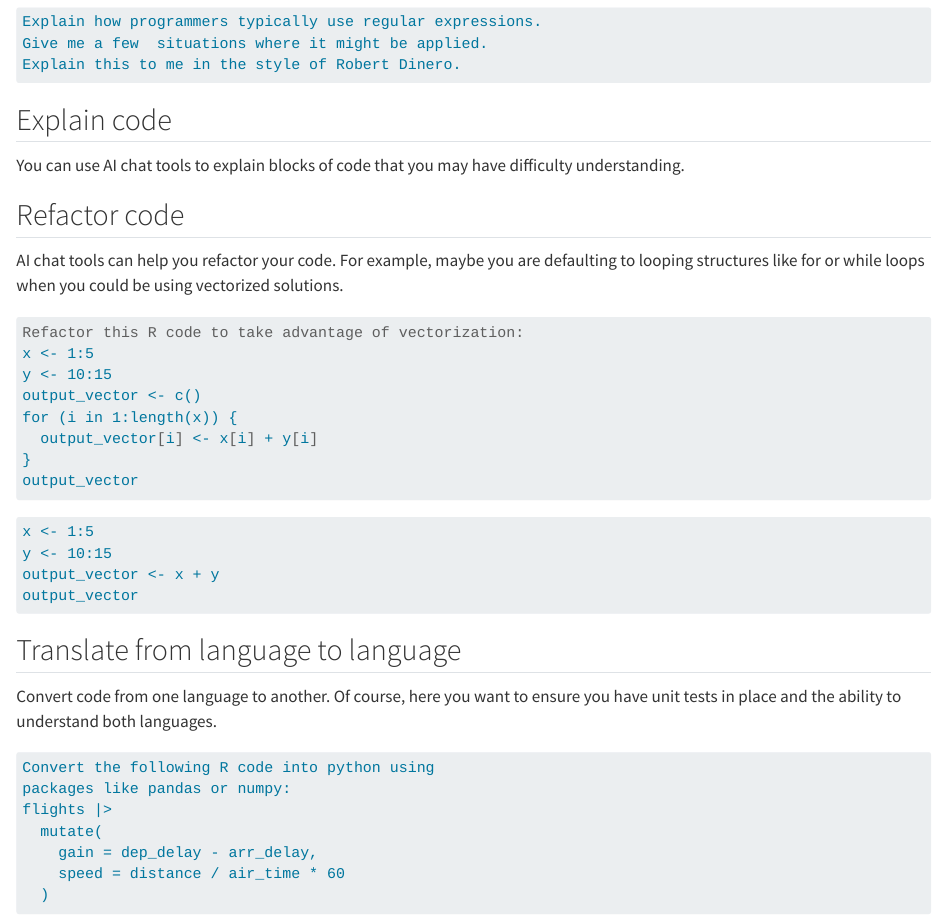
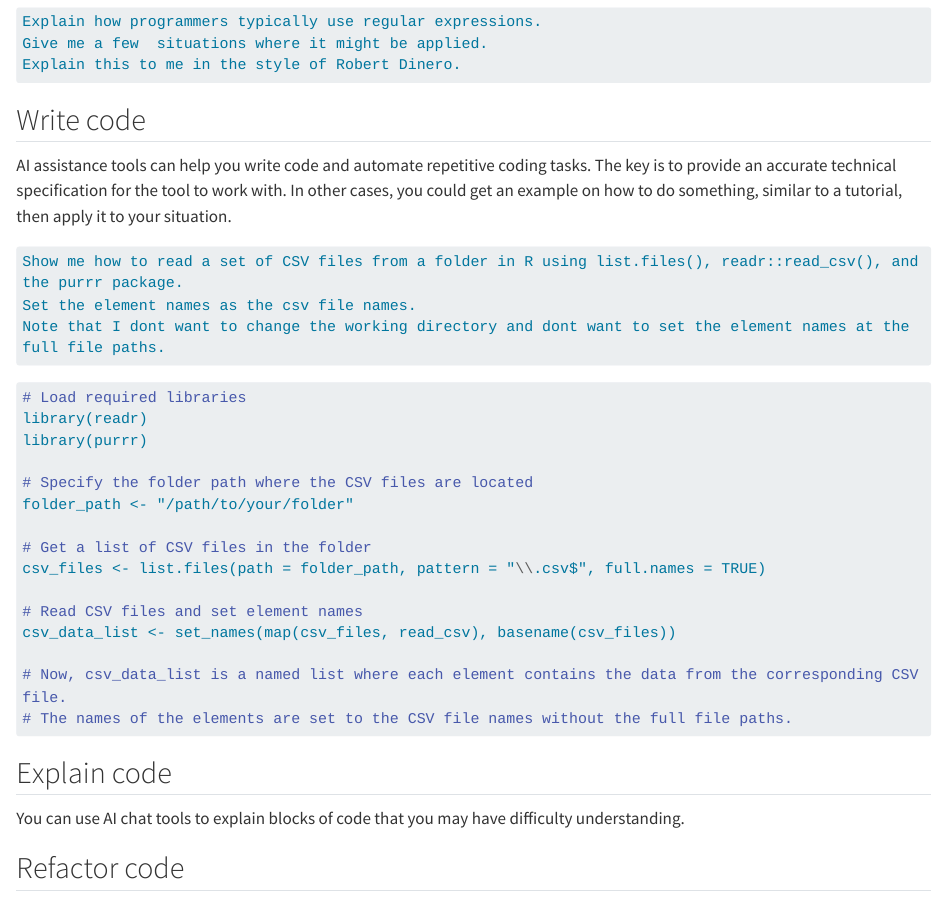
Before and after one commit to parmsam/tips-and-tricks-ai-tools, a Quarto document (intro.qmd): the page in a window 1100 px wide, from 1900 px down. Rendered offline with R 4.5, knitr and Pandoc in place of Quarto, with nearby package versions; long lines of code are wrapped.

Commit message:
add section on write functions and update yml

````diff
--- a/_quarto.yml
+++ b/_quarto.yml
@@ -6,9 +6,14 @@ book:
   title: "AI Assistants Maximized"
   subtitle: "Tips and Tricks for Programmers"
   author: "Sam Parmar"
-  # date: "7/17/2023"
+  reader-mode: true
+  page-footer:
+    right: |
+      This book was built with <a href="https://quarto.org/">Quarto</a>
   site-url: parmsam.github.io/tips-and-tricks-ai-tools/
   repo-url: https://github.com/parmsam/tips-and-tricks-ai-tools
+  repo-branch: master
+  repo-actions: [edit, issue]
   sharing: [twitter, facebook]
   search: true
   chapters:
@@ -25,6 +30,5 @@ bibliography: references.bib
 format:
   html:
     theme: cosmo
-    code-copy: true
 
 code-copy: true
--- a/intro.qmd
+++ b/intro.qmd
@@ -89,6 +89,36 @@ Explain how programmers typically use regular expressions.
 Give me a few  situations where it might be applied.
 Explain this to me in the style of Robert Dinero.
 ```
+## Write code
+
+AI assistance tools can help you write code and automate repetitive coding tasks. The key is to provide an accurate technical specification for the tool to work with. In other cases, you could get an example on how to do something, similar to a tutorial, then apply it to your situation.
+
+``` markdown
+Show me how to read a set of CSV files from a folder in R using list.files(), readr::read_csv(), and the purrr package.
+Set the element names as the csv file names.
+Note that I dont want to change the working directory and dont want to set the element names at the full file paths.
+```
+
+```markdown
+# Load required libraries
+library(readr)
+library(purrr)
+
+# Specify the folder path where the CSV files are located
+folder_path <- "/path/to/your/folder"
+
+# Get a list of CSV files in the folder
+csv_files <- list.files(path = folder_path, pattern = "\\.csv$", full.names = TRUE)
+
+# Read CSV files and set element names
+csv_data_list <- set_names(map(csv_files, read_csv), basename(csv_files))
+
+# Now, csv_data_list is a named list where each element contains the data from the corresponding CSV file.
+# The names of the elements are set to the CSV file names without the full file paths.
+```
+
+
+
 ## Explain code
 
 You can use AI chat tools to explain blocks of code that you may have difficulty understanding.
````
Also changed, not shown: docs/search.json, 6 other files.
